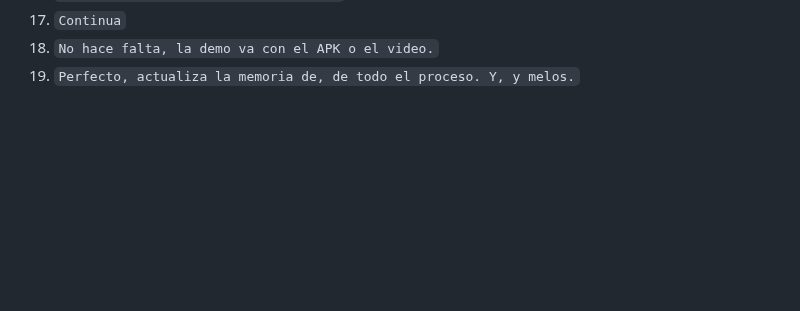
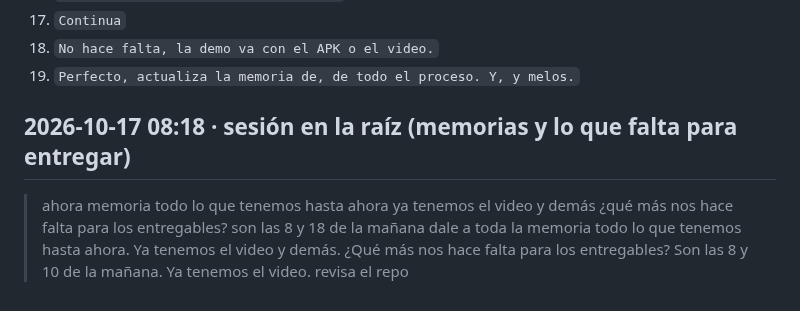
Before and after one commit to Galactic-AIMA/interledger-natillera-sinfronteras-frontend, a Markdown page: prompts/2026-10-17-camilo-sesiones-sin-hook.md, the part around the change. Drawn GitHub-style; blank space fills up the shorter version.

Commit message:
docs(ia): prompt de la sesión de memorias y entregables (08:18)
Co-Authored-By: Claude Opus 5.5 <noreply@anthropic.com>

```diff
--- a/prompts/2026-10-17-camilo-sesiones-sin-hook.md
+++ b/prompts/2026-10-17-camilo-sesiones-sin-hook.md
@@ -54,3 +54,7 @@ Sesiones de Claude Code (Opus 5.5, escritorio) abiertas en la raíz del workspac
 17. `Continua`
 18. `No hace falta, la demo va con el APK o el video.`
 19. `Perfecto, actualiza la memoria de, de todo el proceso. Y, y melos.`
+
+## 2026-10-17 08:18 · sesión en la raíz (memorias y lo que falta para entregar)
+
+> ahora memoria todo lo que tenemos hasta ahora ya tenemos el video y demás ¿qué más nos hace falta para los entregables? son las 8 y 18 de la mañana dale a toda la memoria todo lo que tenemos hasta ahora. Ya tenemos el video y demás. ¿Qué más nos hace falta para los entregables? Son las 8 y 10 de la mañana. Ya tenemos el video. revisa el repo
```
